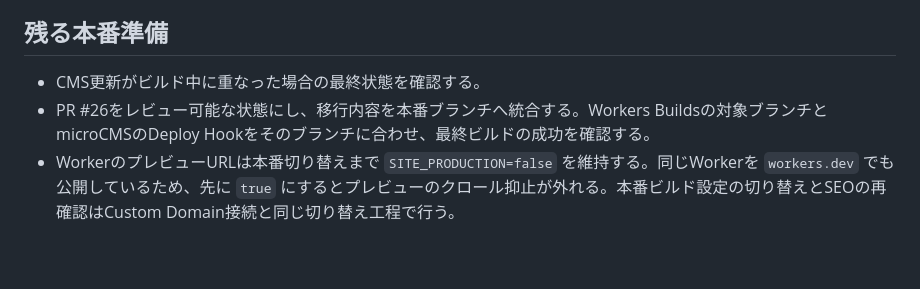
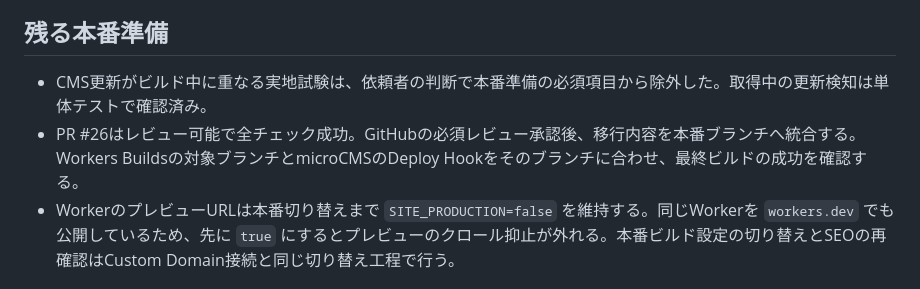
Before and after one commit to nakaatsu118/nakaatsu.com, a Markdown page: docs/production-readiness-2026-10-13.md, the part around the change. GitHub-like rendering; blank space fills up the shorter version.

```diff
--- a/docs/production-readiness-2026-10-13.md
+++ b/docs/production-readiness-2026-10-13.md
@@ -15,8 +15,8 @@
 
 ## 残る本番準備
 
-- CMS更新がビルド中に重なった場合の最終状態を確認する。
-- PR #26をレビュー可能な状態にし、移行内容を本番ブランチへ統合する。Workers Buildsの対象ブランチとmicroCMSのDeploy Hookをそのブランチに合わせ、最終ビルドの成功を確認する。
+- CMS更新がビルド中に重なる実地試験は、依頼者の判断で本番準備の必須項目から除外した。取得中の更新検知は単体テストで確認済み。
+- PR #26はレビュー可能で全チェック成功。GitHubの必須レビュー承認後、移行内容を本番ブランチへ統合する。Workers Buildsの対象ブランチとmicroCMSのDeploy Hookをそのブランチに合わせ、最終ビルドの成功を確認する。
 - WorkerのプレビューURLは本番切り替えまで `SITE_PRODUCTION=false` を維持する。同じWorkerを `workers.dev` でも公開しているため、先に `true` にするとプレビューのクロール抑止が外れる。本番ビルド設定の切り替えとSEOの再確認はCustom Domain接続と同じ切り替え工程で行う。
 
 ## 切り替え時と復旧
```
Also changed, not shown: docs/cloudflare-astro-migration-plan.md (+1 -1 lines), docs/workers-builds-2026-10-12.md (+1 -1 lines).
